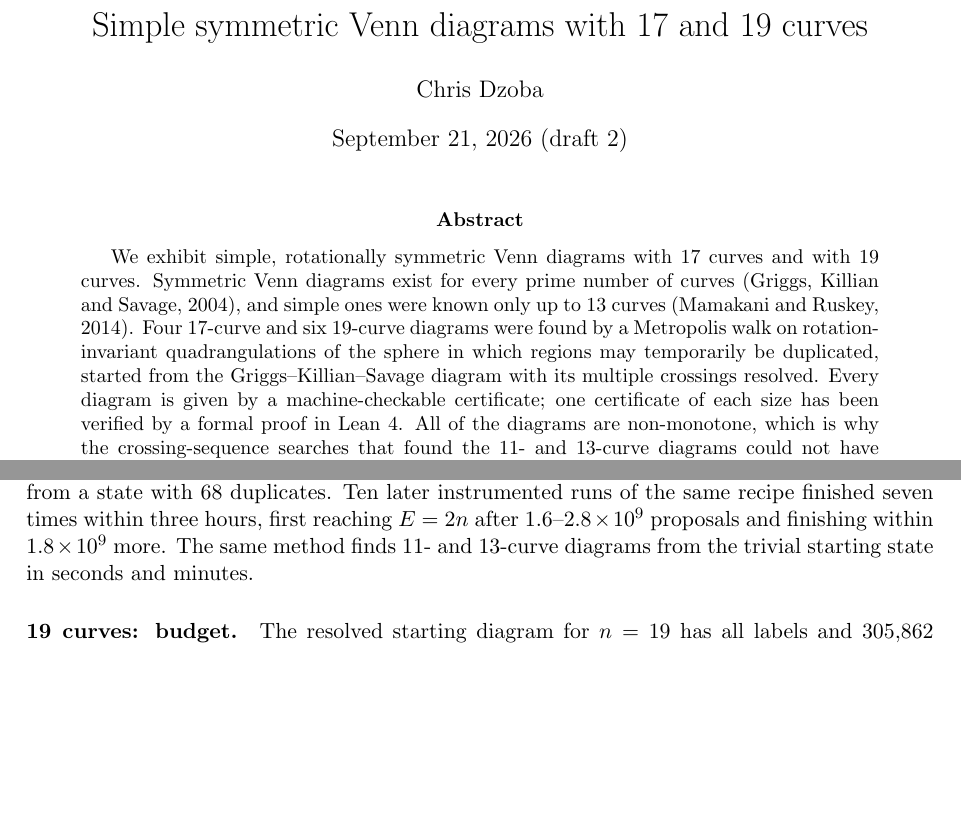
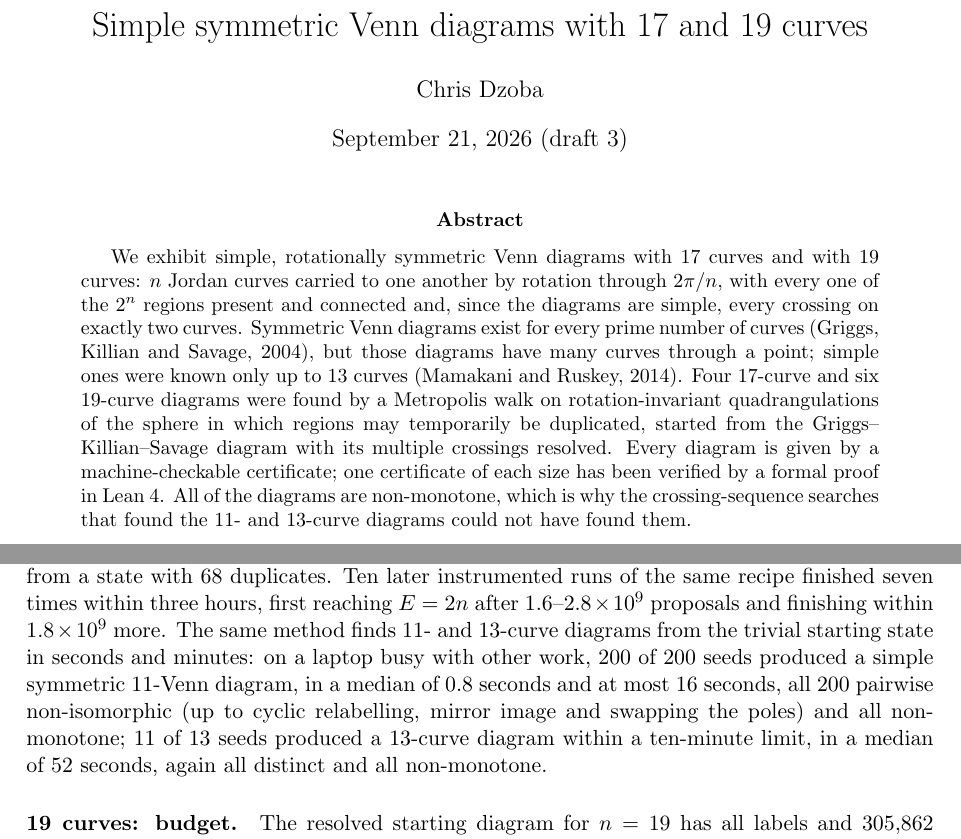
Before and after one commit to dzoba/venn17, a LaTeX paper (paper/venn17-19.tex): two parts of pages 1 and 3 of 6, joined at a grey line, cut so that both start at the same text, the shorter picture padded with empty space. Compiled offline with pdfLaTeX.

Commit message:
Paper: define simple in the first sentence; add the blind 11/13 batch statistics

```diff
--- a/paper/venn17-19.tex
+++ b/paper/venn17-19.tex
@@ -7,14 +7,16 @@
 \newtheorem{proposition}{Proposition}
 \title{Simple symmetric Venn diagrams with 17 and 19 curves}
 \author{Chris Dzoba}
-\date{September 21, 2026 (draft 2)}
+\date{September 21, 2026 (draft 3)}
 \begin{document}
 \maketitle
 
 \begin{abstract}
-We exhibit simple, rotationally symmetric Venn diagrams with 17 curves and with 19 curves. Symmetric Venn diagrams
-exist for every prime number of curves (Griggs, Killian and Savage, 2004), and simple ones were known only up to 13
-curves (Mamakani and Ruskey, 2014). Four 17-curve and six 19-curve diagrams were found by a Metropolis walk on
+We exhibit simple, rotationally symmetric Venn diagrams with 17 curves and with 19 curves: $n$ Jordan curves carried
+to one another by rotation through $2\pi/n$, with every one of the $2^n$ regions present and connected and, since the
+diagrams are simple, every crossing on exactly two curves. Symmetric Venn diagrams exist for every prime number of
+curves (Griggs, Killian and Savage, 2004), but those diagrams have many curves through a point; simple ones were
+known only up to 13 curves (Mamakani and Ruskey, 2014). Four 17-curve and six 19-curve diagrams were found by a Metropolis walk on
 rotation-invariant quadrangulations of the sphere in which regions may temporarily be duplicated, started from the
 Griggs--Killian--Savage diagram with its multiple crossings resolved. Every diagram is given by a machine-checkable
 certificate; one certificate of each size has been verified by a formal proof in Lean~4. All of the diagrams are
@@ -132,7 +134,10 @@ $\lambda$ ramped from $0.3$ to $1$ over three hours at $T=0.25$, three of fiftee
 fourth diagram was obtained by a further 40-minute cycle from a state with $68$ duplicates. Ten later instrumented
 runs of the same recipe finished seven times within three hours, first reaching $E=2n$ after $1.6$--$2.8\times10^9$
 proposals and finishing within $1.8\times10^9$ more. The same method finds 11- and 13-curve diagrams from the trivial
-starting state in seconds and minutes.
+starting state in seconds and minutes: on a laptop busy with other work, 200 of 200 seeds produced a simple symmetric
+11-Venn diagram, in a median of 0.8 seconds and at most 16 seconds, all 200 pairwise non-isomorphic (up to cyclic
+relabelling, mirror image and swapping the poles) and all non-monotone; 11 of 13 seeds produced a 13-curve diagram within
+a ten-minute limit, in a median of 52 seconds, again all distinct and all non-monotone.
 
 \paragraph{19 curves: budget.} The resolved starting diagram for $n=19$ has all labels and $305{,}862$ duplicate
 regions. Scaled by the number of regions, no 19-curve run in the first three days received the budget that the
```
Also changed, not shown: paper/venn17-19.pdf.
